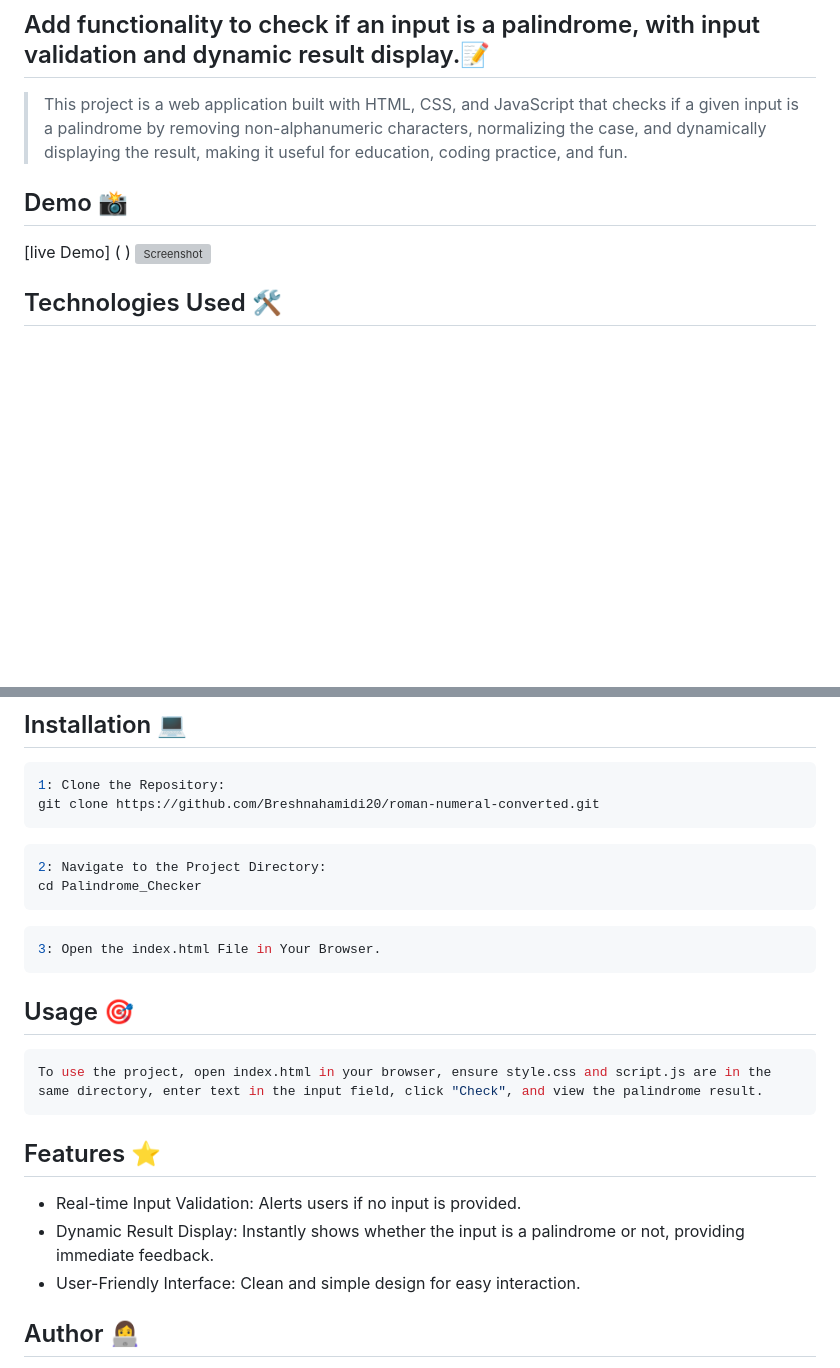
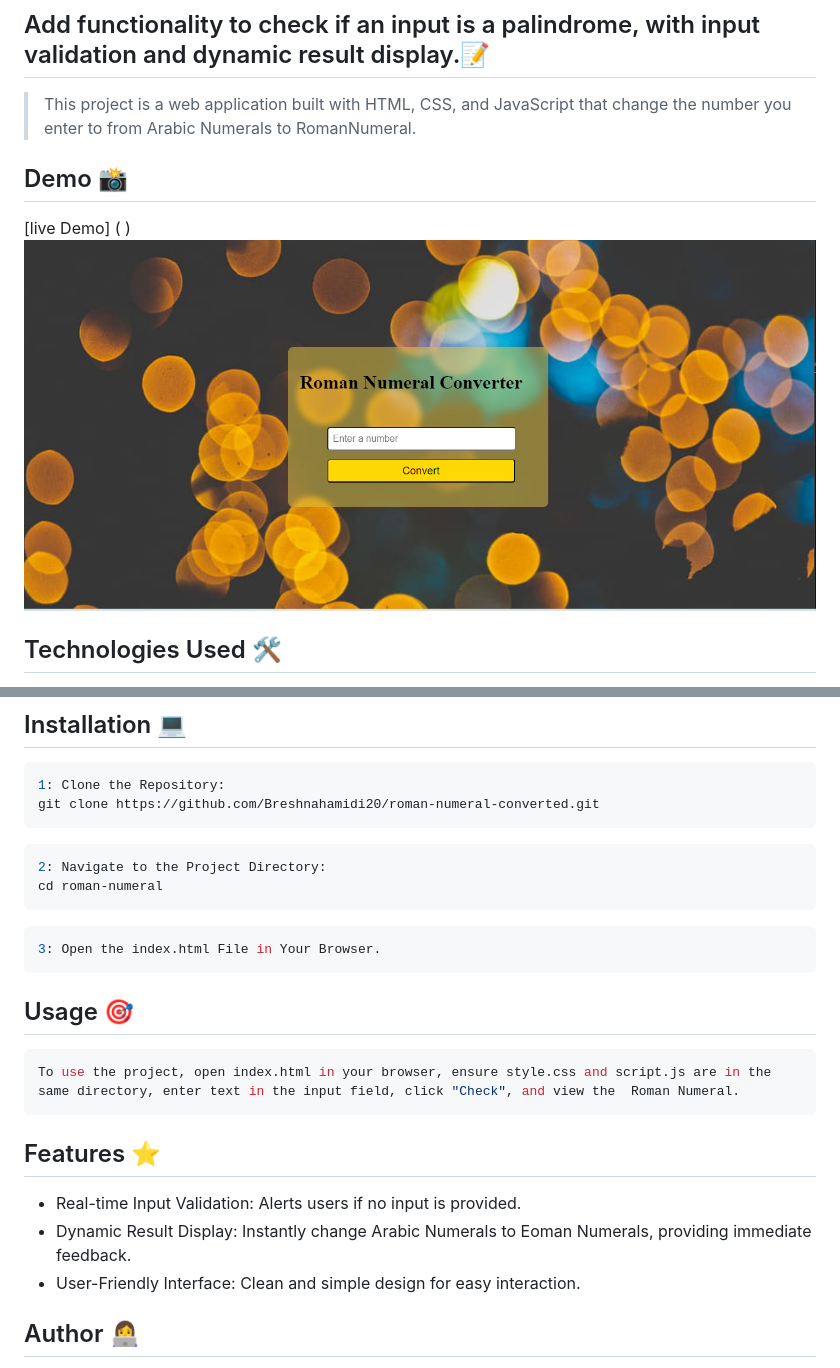
Before and after one commit to Breshnahamidi20/roman-numeral-converted, a Markdown page: README.md, 2 parts joined by grey strips. GitHub-like rendering; pictures changed too: 2.png (added); blank space fills up the shorter version; grey boxes are pictures that could not be loaded.

````diff
--- a/README.md
+++ b/README.md
@@ -3,13 +3,13 @@
 
 ## Add functionality to check if an input is a palindrome, with input validation and dynamic result display.📝
 
-> This project is a web application built with HTML, CSS, and JavaScript that checks if a given input is a palindrome by removing non-alphanumeric characters, normalizing the case, and dynamically displaying the result, making it useful for education, coding practice, and fun.
+> This project is a web application built with HTML, CSS, and JavaScript that change the number you enter to from Arabic Numerals to RomanNumeral.
 
 
 
 ## Demo 📸
 [live Demo] ( )
-![Screenshot](1.png)
+![Screenshot](2.png)
 
 ## Technologies Used 🛠️
 
@@ -26,7 +26,7 @@ git clone https://github.com/Breshnahamidi20/roman-numeral-converted.git
 
 ```bash
 2: Navigate to the Project Directory:
-cd Palindrome_Checker
+cd roman-numeral
 ```
 
 ```bash
@@ -36,13 +36,13 @@ cd Palindrome_Checker
 ## Usage 🎯
 
 ```bash
-To use the project, open index.html in your browser, ensure style.css and script.js are in the same directory, enter text in the input field, click "Check", and view the palindrome result.
+To use the project, open index.html in your browser, ensure style.css and script.js are in the same directory, enter text in the input field, click "Check", and view the  Roman Numeral.
 ```
 
 ## Features ⭐
 
 - Real-time Input Validation: Alerts users if no input is provided.
-- Dynamic Result Display: Instantly shows whether the input is a palindrome or not, providing immediate feedback.
+- Dynamic Result Display: Instantly change  Arabic Numerals to Eoman Numerals, providing immediate feedback.
 - User-Friendly Interface: Clean and simple design for easy interaction.
 
 ## Author 👩‍💻
````
